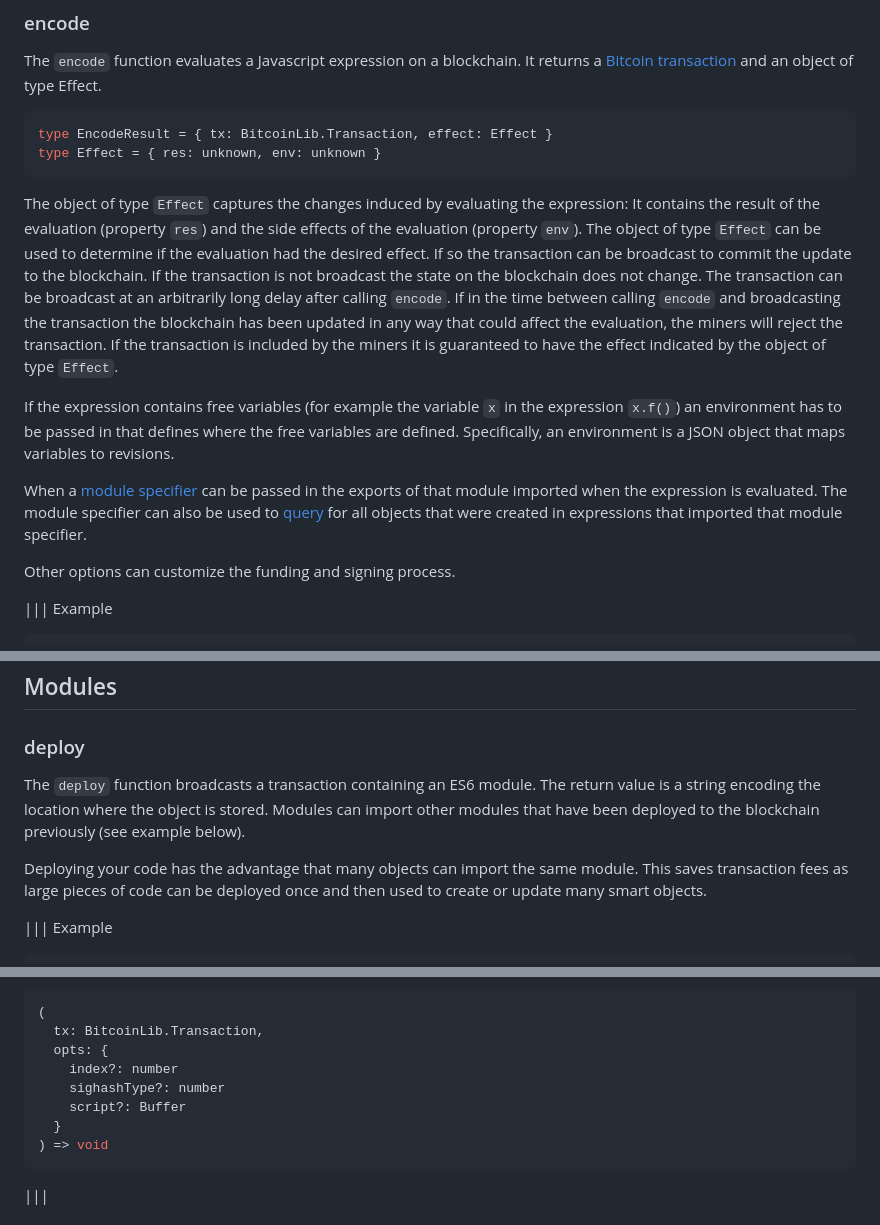
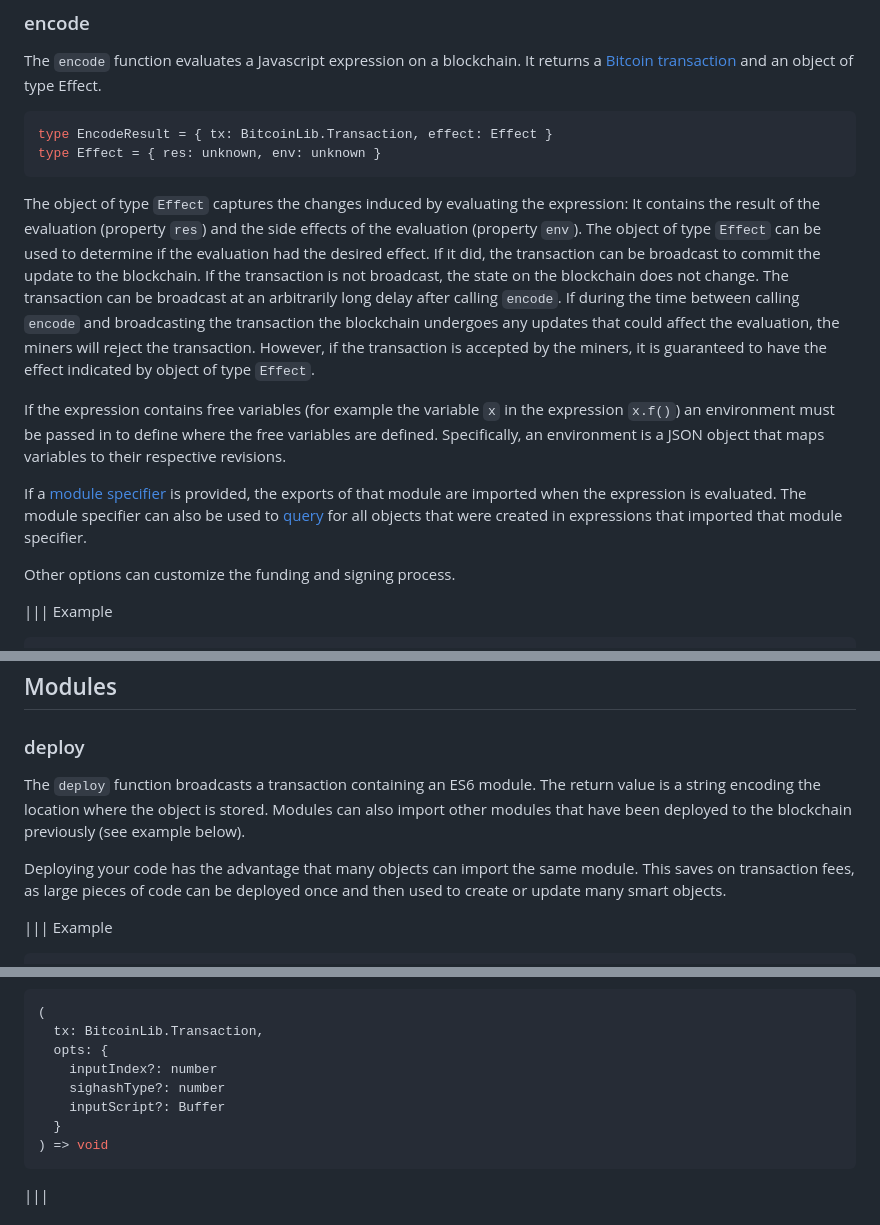
Before and after one commit to bitcoin-computer/docs, a Markdown page: api.md, 3 parts joined by grey strips. Drawn GitHub-style.

Commit message:
Improve api.md

````diff
--- a/api.md
+++ b/api.md
@@ -361,11 +361,11 @@ The ``encode`` function evaluates a Javascript expression on a blockchain. It re
 type EncodeResult = { tx: BitcoinLib.Transaction, effect: Effect }
 type Effect = { res: unknown, env: unknown }
 ```
-The object of type ``Effect`` captures the changes induced by evaluating the expression: It contains the result of the evaluation (property ``res``) and the side effects of the evaluation (property ``env``). The object of type ``Effect`` can be used to determine if the evaluation had the desired effect. If so the transaction can be broadcast to commit the update to the blockchain. If the transaction is not broadcast the state on the blockchain does not change. The transaction can be broadcast at an arbitrarily long delay after calling ``encode``. If in the time between calling ``encode`` and broadcasting the transaction the blockchain has been updated in any way that could affect the evaluation, the miners will reject the transaction. If the transaction is included by the miners it is guaranteed to have the effect indicated by the object of type ``Effect``.
+The object of type ``Effect`` captures the changes induced by evaluating the expression: It contains the result of the evaluation (property ``res``) and the side effects of the evaluation (property ``env``). The object of type ``Effect`` can be used to determine if the evaluation had the desired effect. If it did, the transaction can be broadcast to commit the update to the blockchain. If the transaction is not broadcast, the state on the blockchain does not change. The transaction can be broadcast at an arbitrarily long delay after calling ``encode``. If during the time between calling ``encode`` and broadcasting the transaction the blockchain undergoes any updates that could affect the evaluation, the miners will reject the transaction. However, if the transaction is accepted by the miners, it is guaranteed to have the effect indicated by object of type ``Effect``.
 
-If the expression contains free variables (for example the variable ``x`` in the expression ``x.f()``) an environment has to be passed in that defines where the free variables are defined. Specifically, an environment is a JSON object that maps variables to revisions.
+If the expression contains free variables (for example the variable ``x`` in the expression ``x.f()``) an environment must be passed in to define where the free variables are defined. Specifically, an environment is a JSON object that maps variables to their respective revisions.
 
-When a [module specifier](#modules) can be passed in the exports of that module imported when the expression is evaluated. The module specifier can also be used to [query](#query) for all objects that were created in expressions that imported that module specifier.
+If a [module specifier](#modules) is provided, the exports of that module are imported when the expression is evaluated. The module specifier can also be used to [query](#query) for all objects that were created in expressions that imported that module specifier.
 
 Other options can customize the funding and signing process.
 
@@ -557,9 +557,9 @@ expect(decoded).to.deep.eq({
 
 ### deploy
 
-The ``deploy`` function broadcasts a transaction containing an ES6 module. The return value is a string encoding the location where the object is stored. Modules can import other modules that have been deployed to the blockchain previously (see example below).
+The ``deploy`` function broadcasts a transaction containing an ES6 module. The return value is a string encoding the location where the object is stored. Modules can also import other modules that have been deployed to the blockchain previously (see example below).
 
-Deploying your code has the advantage that many objects can import the same module. This saves transaction fees as large pieces of code can be deployed once and then used to create or update many smart objects.
+Deploying your code has the advantage that many objects can import the same module. This saves on transaction fees, as large pieces of code can be deployed once and then used to create or update many smart objects.
 
 ||| Example
 ```ts
@@ -646,9 +646,9 @@ computer.sign(tx)
 (
   tx: BitcoinLib.Transaction,
   opts: {
-    index?: number
+    inputIndex?: number
     sighashType?: number
-    script?: Buffer
+    inputScript?: Buffer
   }
 ) => void
 ```
````
Also changed, not shown: other parts of api.md (+3 -3 lines).
